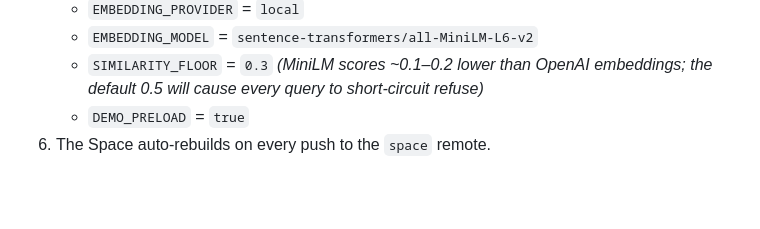
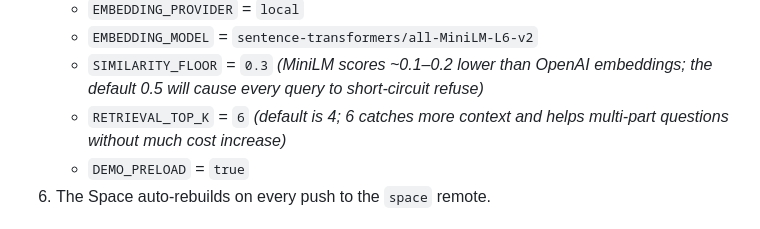
Before and after one commit to Indrani-19/zania-rag-bot, a Markdown page: DEPLOY.md, the part around the change. Drawn GitHub-style; blank space fills up the shorter version.

Commit message:
DEPLOY.md: recommend RETRIEVAL_TOP_K=6 for the cloud deploy
Bumping from the default 4 to 6 catches more context per query — particularly
helpful for multi-part questions ("X and Y") where top-4 sometimes misses
chunks for one half. Slight token cost; otherwise risk-free.

Co-Authored-By: Claude Opus 4.7 <noreply@anthropic.com>

```diff
--- a/DEPLOY.md
+++ b/DEPLOY.md
@@ -28,6 +28,7 @@
    - `EMBEDDING_PROVIDER` = `local`
    - `EMBEDDING_MODEL` = `sentence-transformers/all-MiniLM-L6-v2`
    - `SIMILARITY_FLOOR` = `0.3`  *(MiniLM scores ~0.1–0.2 lower than OpenAI embeddings; the default 0.5 will cause every query to short-circuit refuse)*
+   - `RETRIEVAL_TOP_K` = `6`  *(default is 4; 6 catches more context and helps multi-part questions without much cost increase)*
    - `DEMO_PRELOAD` = `true`
 6. The Space auto-rebuilds on every push to the `space` remote.
 
```
